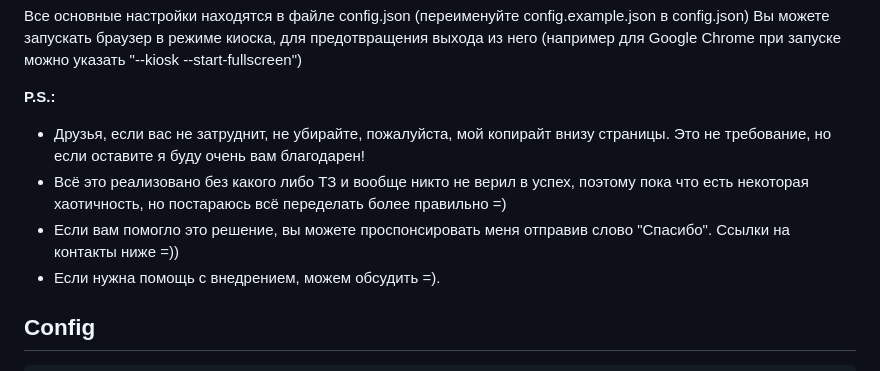
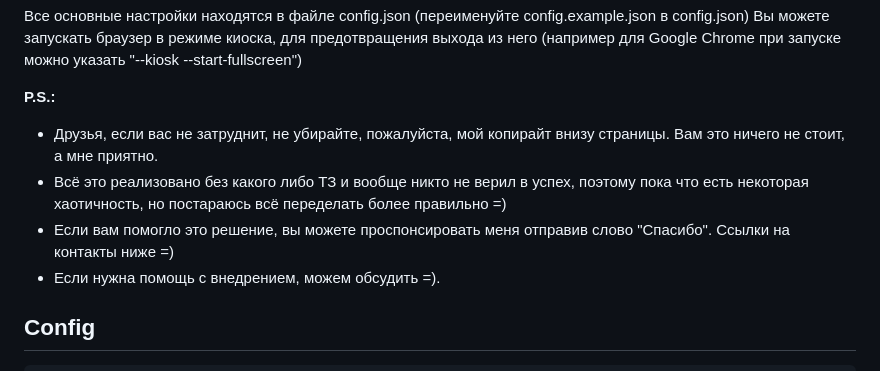
Before and after one commit to BespredeL/CVCounter, a Markdown page: README.md, the part around the change. GitHub-like rendering.

```diff
--- a/README.md
+++ b/README.md
@@ -22,9 +22,9 @@
 Вы можете запускать браузер в режиме киоска, для предотвращения выхода из него (например для Google Chrome при запуске можно указать "--kiosk --start-fullscreen")
 
 **P.S.:**
-- Друзья, если вас не затруднит, не убирайте, пожалуйста, мой копирайт внизу страницы. Это не требование, но если оставите я буду очень вам благодарен!
+- Друзья, если вас не затруднит, не убирайте, пожалуйста, мой копирайт внизу страницы. Вам это ничего не стоит, а мне приятно.
 - Всё это реализовано без какого либо ТЗ и вообще никто не верил в успех, поэтому пока что есть некоторая хаотичность, но постараюсь всё переделать более правильно =)
-- Если вам помогло это решение, вы можете проспонсировать меня отправив слово "Спасибо". Ссылки на контакты ниже =))
+- Если вам помогло это решение, вы можете проспонсировать меня отправив слово "Спасибо". Ссылки на контакты ниже =)
 - Если нужна помощь с внедрением, можем обсудить =).
 
 ## Config
```
Also changed, not shown: README_EN.md (+2 -2 lines).
